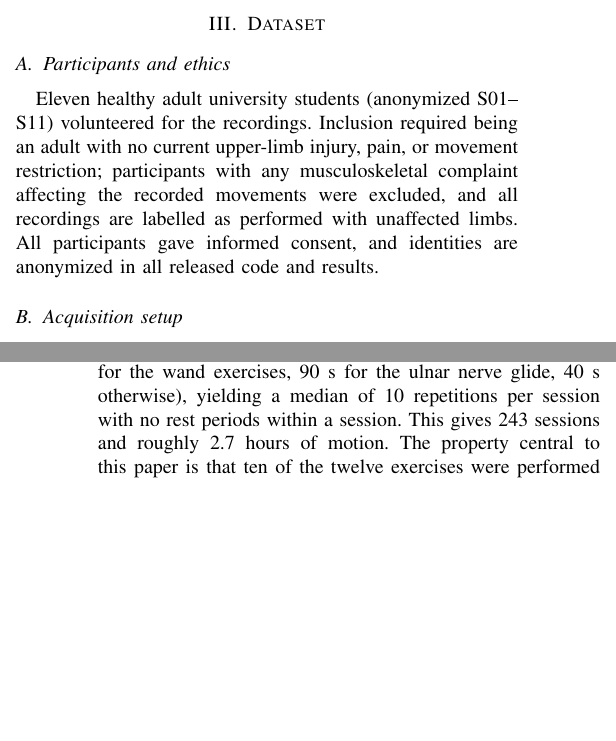
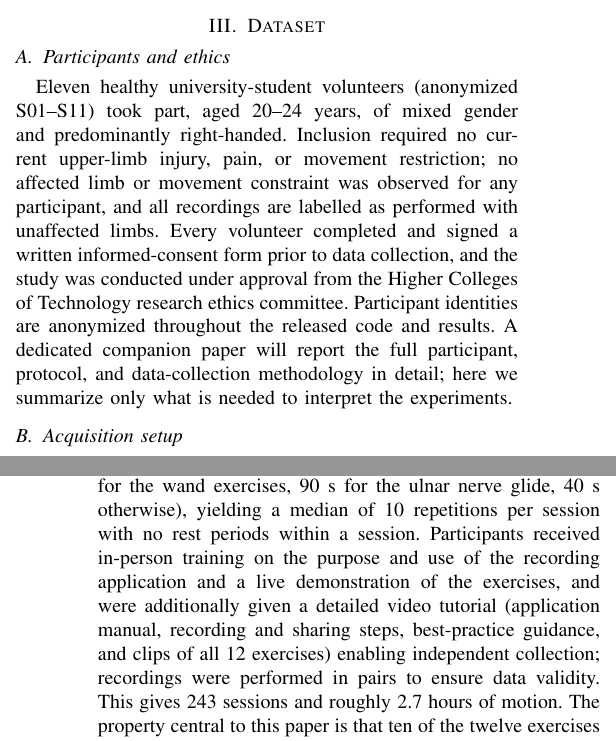
Before and after one commit to Firaol-Tes/ASET_REHAB, a LaTeX paper (paper/main.tex): two parts of the columns of pages 2 and 3 of 6, joined at a grey line, cut so that both start at the same text, the shorter picture padded with empty space. Compiled offline with pdfLaTeX.

Commit message:
Integrate Moez's dataset details and correct on-device claim
- Participants: 20-24 y, mixed gender, predominantly right-handed,
  unaffected limbs (per Dr. Rehman); note companion paper for full
  protocol.
- Ethics: signed informed consent + HCT research ethics committee
  approval stated.
- Protocol: in-person training + live demo + video tutorial (manual,
  recording/sharing steps, exercise clips), paired recording.
- Corrected [3] claim: 'on-device deployment feasibility' not
  'on-watch deployment analysis' -- the latter overstated in-progress
  work (per Dr. Rehman, integrity of future work).
- Removed stale TODOs (Kedir/Bona already integrated).

```diff
--- a/paper/main.tex
+++ b/paper/main.tex
@@ -204,18 +204,19 @@ bounds name the fault they flag; the two approaches are complementary.
 \section{Dataset}
 
 \subsection{Participants and ethics}
-Eleven healthy adult university students (anonymized S01--S11)
-volunteered for the recordings.
-% TODO(Firaol): fill from collection records --- age range, gender
-% split, dominant hand distribution.
-Inclusion required being an adult with no current upper-limb injury,
-pain, or movement restriction; participants with any musculoskeletal
-complaint affecting the recorded movements were excluded, and all
-recordings are labelled as performed with unaffected limbs. All
-participants gave informed consent, and identities are anonymized in
-all released code and results.
-% TODO(Benachour): institutional ethics approval reference / exact
-% consent-procedure wording.
+Eleven healthy university-student volunteers (anonymized S01--S11) took
+part, aged 20--24 years, of mixed gender and predominantly
+right-handed. Inclusion required no current upper-limb injury, pain, or
+movement restriction; no affected limb or movement constraint was
+observed for any participant, and all recordings are labelled as
+performed with unaffected limbs. Every volunteer completed and signed a
+written informed-consent form prior to data collection, and the study
+was conducted under approval from the Higher Colleges of Technology
+research ethics committee. Participant identities are anonymized
+throughout the released code and results. A dedicated companion paper
+will report the full participant, protocol, and data-collection
+methodology in detail; here we summarize only what is needed to
+interpret the experiments.
 
 \subsection{Acquisition setup}
 Recordings were made with two Apple Watch units (watchOS
@@ -246,10 +247,13 @@ one-arm tricep extension. All subjects followed the same protocol:
 continuous self-paced repetitions for a fixed per-exercise recording
 duration (30~s for the wand exercises, 90~s for the ulnar nerve
 glide, 40~s otherwise), yielding a median of 10 repetitions per
-session with no rest periods within a session.
-% TODO(Firaol): confirm supervision arrangement during recording
-% (instructed demonstration first? experimenter present?).
-This gives 243 sessions and roughly 2.7~hours of motion. The property
+session with no rest periods within a session. Participants received
+in-person training on the purpose and use of the recording application
+and a live demonstration of the exercises, and were additionally given
+a detailed video tutorial (application manual, recording and sharing
+steps, best-practice guidance, and clips of all 12 exercises) enabling
+independent collection; recordings were performed in pairs to ensure
+data validity. This gives 243 sessions and roughly 2.7~hours of motion. The property
 central to this paper is that ten of the twelve exercises were
 performed \emph{bilaterally with a watch on each wrist}: of 110
 left/right session pairs, 108 overlap in absolute time --- synchronized
```
Also changed, not shown: paper/main.pdf, paper/main.tex (6 more changed lines).
